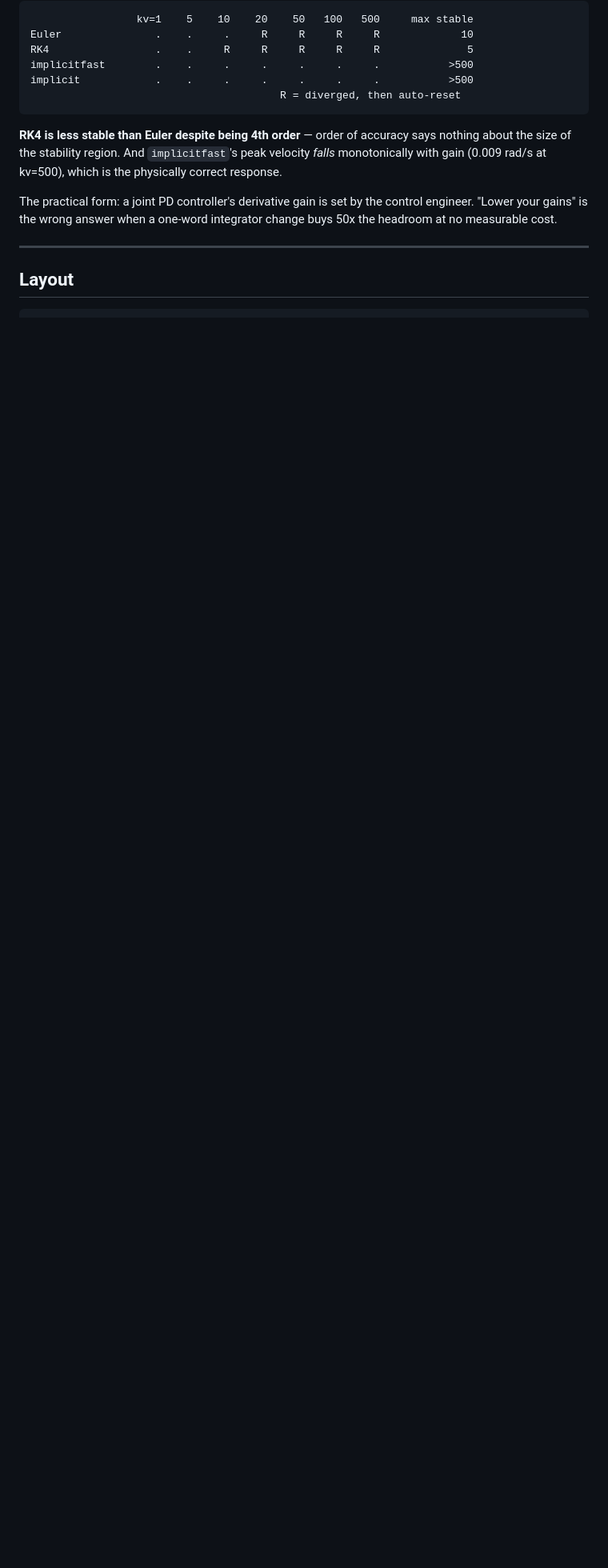
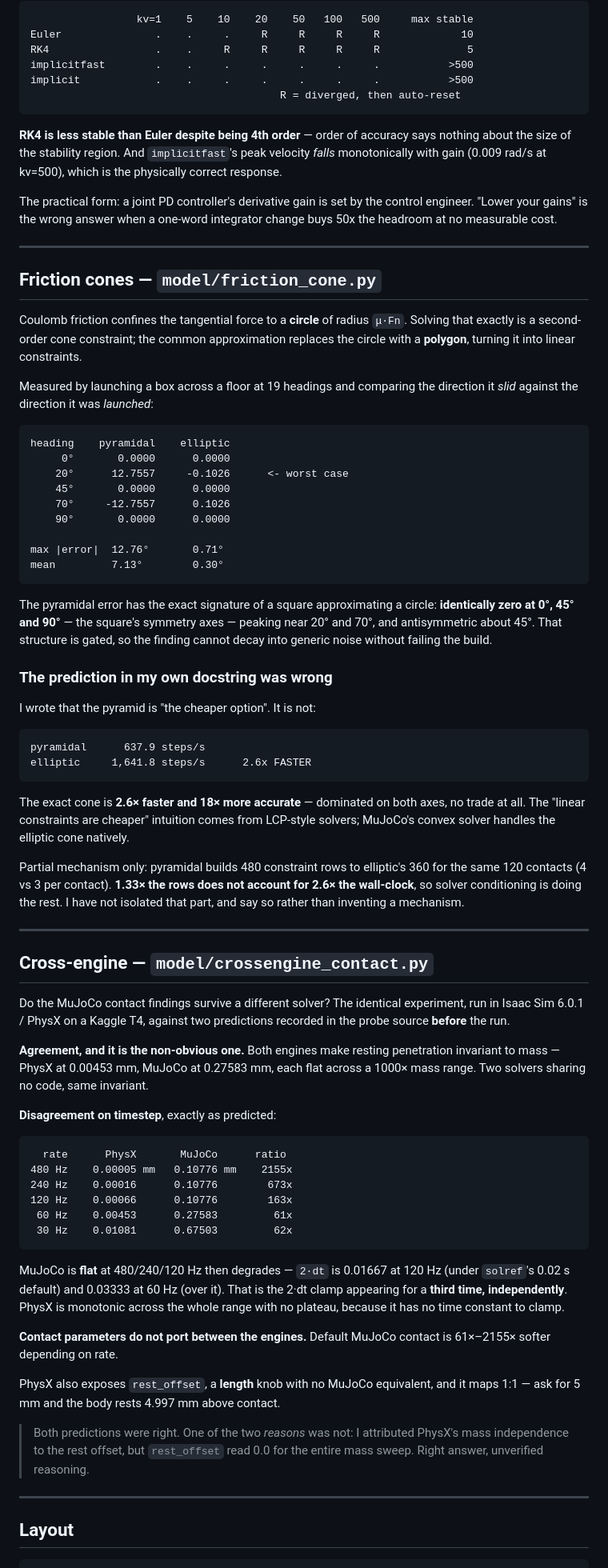
Before and after one commit to JacobEGarcia/measured-then-corrected, a Markdown page: README.md, the part around one of its changes. Shown at 80% size. GitHub-like rendering; blank space fills up the shorter version.

Commit message:
README: friction cones and cross-engine PhysX sections, 59 gates
Co-Authored-By: Claude Opus 5 <noreply@anthropic.com>

````diff
--- a/README.md
+++ b/README.md
@@ -370,6 +370,93 @@ integrator change buys 50x the headroom at no measurable cost.
 
 ---
 
+## Friction cones — `model/friction_cone.py`
+
+Coulomb friction confines the tangential force to a **circle** of radius `μ·Fn`.
+Solving that exactly is a second-order cone constraint; the common
+approximation replaces the circle with a **polygon**, turning it into linear
+constraints.
+
+Measured by launching a box across a floor at 19 headings and comparing the
+direction it *slid* against the direction it was *launched*:
+
+```
+heading    pyramidal    elliptic
+     0°       0.0000      0.0000
+    20°      12.7557     -0.1026      <- worst case
+    45°       0.0000      0.0000
+    70°     -12.7557      0.1026
+    90°       0.0000      0.0000
+
+max |error|  12.76°       0.71°
+mean         7.13°        0.30°
+```
+
+The pyramidal error has the exact signature of a square approximating a circle:
+**identically zero at 0°, 45° and 90°** — the square's symmetry axes — peaking
+near 20° and 70°, and antisymmetric about 45°. That structure is gated, so the
+finding cannot decay into generic noise without failing the build.
+
+### The prediction in my own docstring was wrong
+
+I wrote that the pyramid is "the cheaper option". It is not:
+
+```
+pyramidal      637.9 steps/s
+elliptic     1,641.8 steps/s      2.6x FASTER
+```
+
+The exact cone is **2.6× faster and 18× more accurate** — dominated on both
+axes, no trade at all. The "linear constraints are cheaper" intuition comes
+from LCP-style solvers; MuJoCo's convex solver handles the elliptic cone
+natively.
+
+Partial mechanism only: pyramidal builds 480 constraint rows to elliptic's 360
+for the same 120 contacts (4 vs 3 per contact). **1.33× the rows does not
+account for 2.6× the wall-clock**, so solver conditioning is doing the rest. I
+have not isolated that part, and say so rather than inventing a mechanism.
+
+---
+
+## Cross-engine — `model/crossengine_contact.py`
+
+Do the MuJoCo contact findings survive a different solver? The identical
+experiment, run in Isaac Sim 6.0.1 / PhysX on a Kaggle T4, against two
+predictions recorded in the probe source **before** the run.
+
+**Agreement, and it is the non-obvious one.** Both engines make resting
+penetration invariant to mass — PhysX at 0.00453 mm, MuJoCo at 0.27583 mm, each
+flat across a 1000× mass range. Two solvers sharing no code, same invariant.
+
+**Disagreement on timestep**, exactly as predicted:
+
+```
+  rate      PhysX       MuJoCo      ratio
+480 Hz    0.00005 mm   0.10776 mm    2155x
+240 Hz    0.00016      0.10776        673x
+120 Hz    0.00066      0.10776        163x
+ 60 Hz    0.00453      0.27583         61x
+ 30 Hz    0.01081      0.67503         62x
+```
+
+MuJoCo is **flat** at 480/240/120 Hz then degrades — `2·dt` is 0.01667 at
+120 Hz (under `solref`'s 0.02 s default) and 0.03333 at 60 Hz (over it). That is
+the 2·dt clamp appearing for a **third time, independently**. PhysX is monotonic
+across the whole range with no plateau, because it has no time constant to
+clamp.
+
+**Contact parameters do not port between the engines.** Default MuJoCo contact
+is 61×–2155× softer depending on rate.
+
+PhysX also exposes `rest_offset`, a **length** knob with no MuJoCo equivalent,
+and it maps 1:1 — ask for 5 mm and the body rests 4.997 mm above contact.
+
+> Both predictions were right. One of the two *reasons* was not: I attributed
+> PhysX's mass independence to the rest offset, but `rest_offset` read 0.0 for
+> the entire mass sweep. Right answer, unverified reasoning.
+
+---
+
 ## Layout
 
 ```
````
Also changed, not shown: other parts of README.md (+4 -3 lines).
